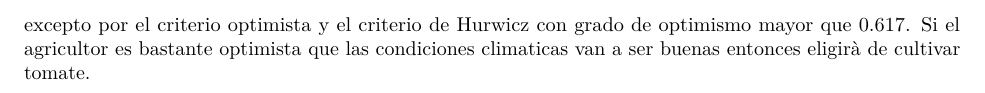
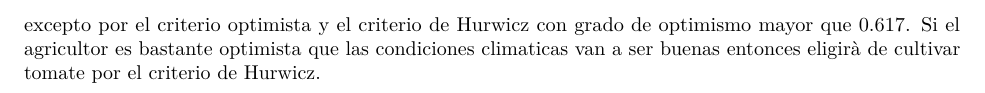
Before and after one commit to marcogalliani/trabajo01indtd2023, an R Markdown document (soluciones/soluciones_marco.Rmd): part of page 5 of 5, cut so that both start at the same text. The pictures show the output file soluciones/soluciones_marco.pdf that the author committed with the source.

Commit message:
Bettering final decision

````diff
--- a/soluciones/soluciones_marco.Rmd
+++ b/soluciones/soluciones_marco.Rmd
@@ -119,4 +119,4 @@ table <- crea.tablaX(table_per_lines,
 dibuja.criterio.Hurwicz_Intervalos(tablaX = table)
 criterio.Todos(table, alfa = 0.5)
 ```
-La mejor opción para el agricultor es cultivar cebollas de acuerdo con todos los criterios de decision considerados, excepto por el criterio optimista y el criterio de Hurwicz con grado de optimismo mayor que 0.617. Si el agricultor es bastante optimista que las condiciones climaticas van a ser buenas entonces eligirà de cultivar tomate.
+La mejor opción para el agricultor es cultivar cebollas de acuerdo con todos los criterios de decision considerados, excepto por el criterio optimista y el criterio de Hurwicz con grado de optimismo mayor que 0.617. Si el agricultor es bastante optimista que las condiciones climaticas van a ser buenas entonces eligirà de cultivar tomate por el criterio de Hurwicz y el criterio optimista.
````
Also changed, not shown: soluciones/soluciones_marco.pdf.
